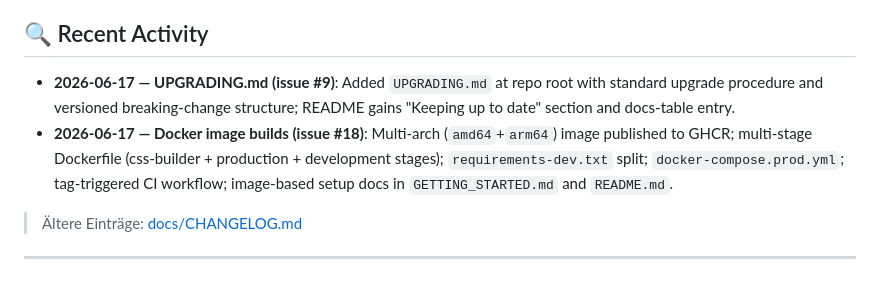
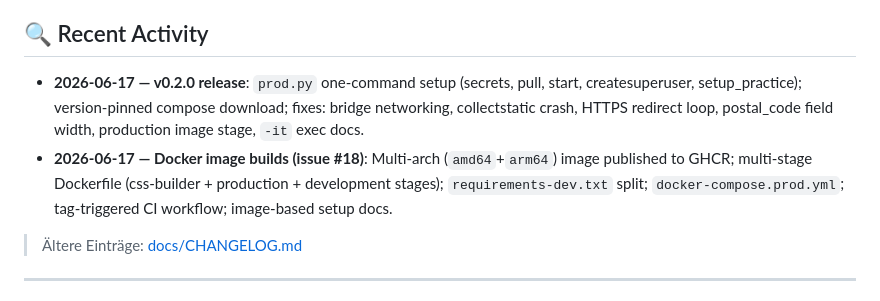
Before and after one commit to dholbach/my-practice, a Markdown page: PROJECTS.md, the part around one of its changes. GitHub-like rendering.

Commit message:
chore: gardening — update PROJECTS.md and FEATURES.md for v0.2.0
Co-Authored-By: Claude Sonnet 4.6 <noreply@anthropic.com>

```diff
--- a/PROJECTS.md
+++ b/PROJECTS.md
@@ -5,8 +5,8 @@
 
 ## 🔍 Recent Activity
 
-- **2026-06-17 — UPGRADING.md (issue #9)**: Added `UPGRADING.md` at repo root with standard upgrade procedure and versioned breaking-change structure; README gains "Keeping up to date" section and docs-table entry.
-- **2026-06-17 — Docker image builds (issue #18)**: Multi-arch (`amd64`+`arm64`) image published to GHCR; multi-stage Dockerfile (css-builder + production + development stages); `requirements-dev.txt` split; `docker-compose.prod.yml`; tag-triggered CI workflow; image-based setup docs in `GETTING_STARTED.md` and `README.md`.
+- **2026-06-17 — v0.2.0 release**: `prod.py` one-command setup (secrets, pull, start, createsuperuser, setup_practice); version-pinned compose download; fixes: bridge networking, collectstatic crash, HTTPS redirect loop, postal_code field width, production image stage, `-it` exec docs.
+- **2026-06-17 — Docker image builds (issue #18)**: Multi-arch (`amd64`+`arm64`) image published to GHCR; multi-stage Dockerfile (css-builder + production + development stages); `requirements-dev.txt` split; `docker-compose.prod.yml`; tag-triggered CI workflow; image-based setup docs.
 
 > Ältere Einträge: [docs/CHANGELOG.md](docs/CHANGELOG.md)
 
```
Also changed, not shown: other parts of PROJECTS.md (+1 -1 lines), docs/FEATURES.md (+8 -1 lines).
